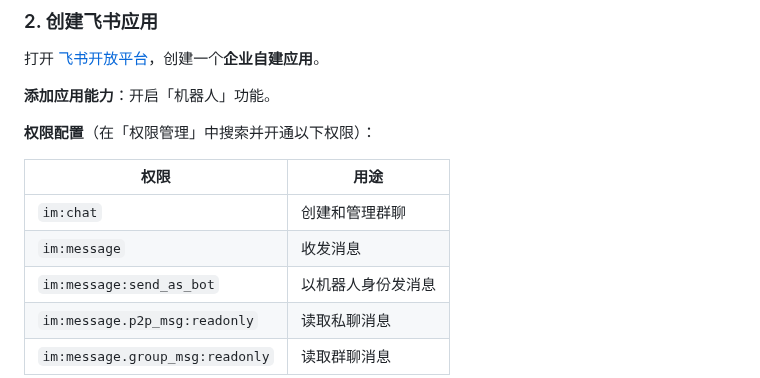
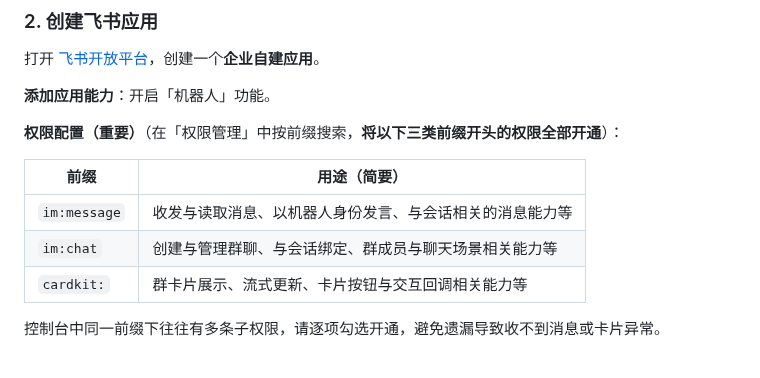
Before and after one commit to wzj998/ChatCCC, a Markdown page: README.md, the part around one of its changes. Drawn GitHub-style.

```diff
--- a/README.md
+++ b/README.md
@@ -67,14 +67,13 @@ npm run dev
 
 **添加应用能力**：开启「机器人」功能。
 
-**权限配置**（在「权限管理」中搜索并开通以下权限）：
+**权限配置（重要）**（在「权限管理」中按前缀搜索，**将以下三类前缀开头的权限全部开通**）：
 
+| 前缀 | 用途（简要） |
+| ---- | ------------ |
+| `im:message` | 收发与读取消息、以机器人身份发言、与会话相关的消息能力等 |
+| `im:chat` | 创建与管理群聊、与会话绑定、群成员与聊天场景相关能力等 |
+| `cardkit:` | 群卡片展示、流式更新、卡片按钮与交互回调相关能力等 |
 
-| 权限                              | 用途        |
-| ------------------------------- | --------- |
-| `im:chat`                       | 创建和管理群聊   |
-| `im:message`                    | 收发消息      |
-| `im:message:send_as_bot`        | 以机器人身份发消息 |
-| `im:message.p2p_msg:readonly`   | 读取私聊消息    |
-| `im:message.group_msg:readonly` | 读取群聊消息    |
+控制台中同一前缀下往往有多条子权限，请逐项勾选开通，避免遗漏导致收不到消息或卡片异常。
 
```
Also changed, not shown: other parts of README.md (+41 -2 lines), images/img_readme_callback.png (added), images/img_readme_event.png (added), images/img_readme_permission.png (added), 4 other files.
